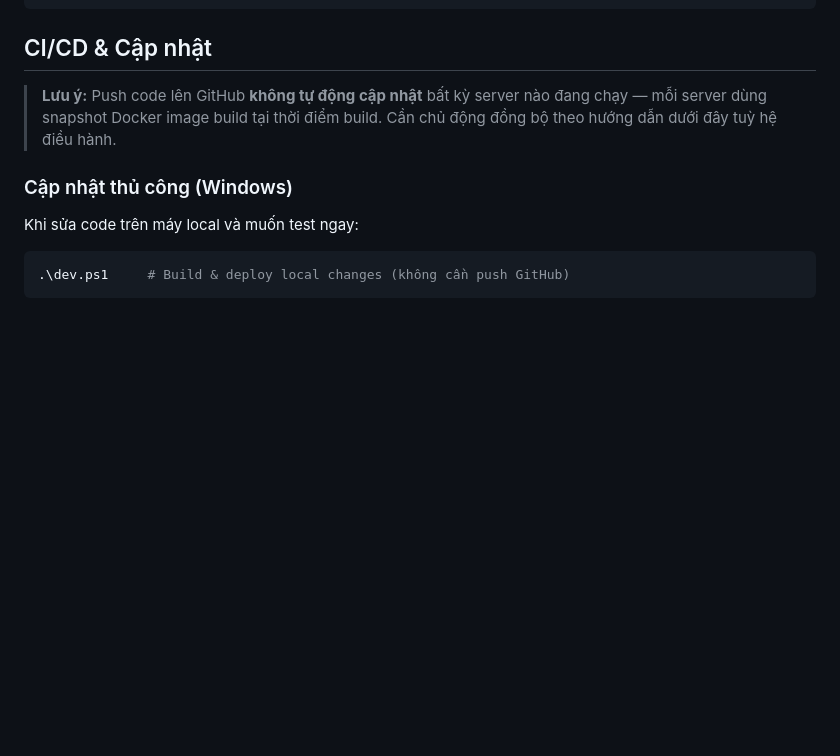
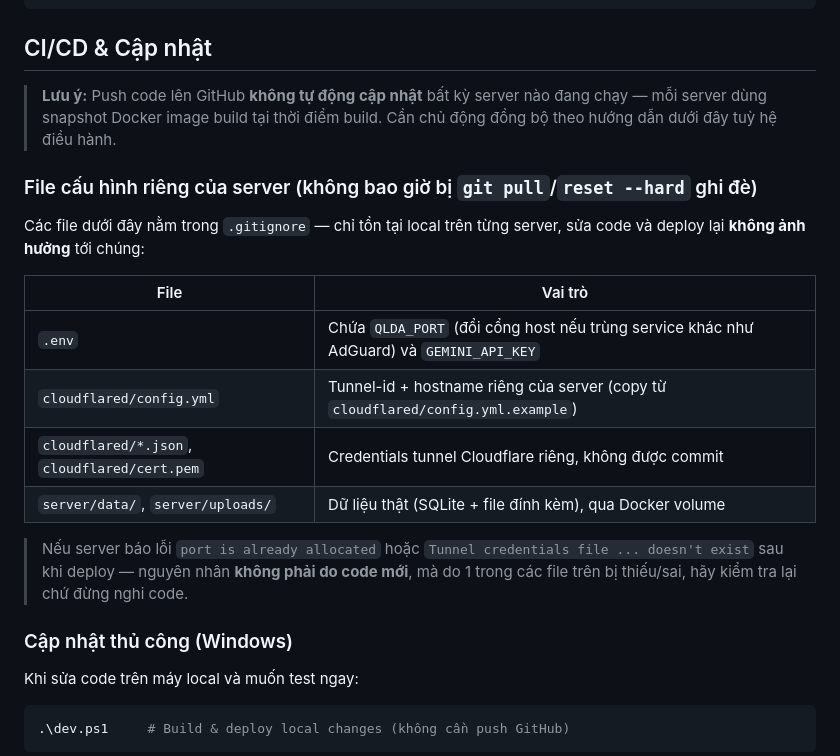
Before and after one commit to ththuan/quanlyduan, a Markdown page: README.md, the part around one of its changes. Drawn GitHub-style; blank space fills up the shorter version.

```diff
--- a/README.md
+++ b/README.md
@@ -239,6 +211,19 @@ quanlyduan/
 
 > **Lưu ý:** Push code lên GitHub **không tự động cập nhật** bất kỳ server nào đang chạy — mỗi server dùng snapshot Docker image build tại thời điểm build. Cần chủ động đồng bộ theo hướng dẫn dưới đây tuỳ hệ điều hành.
 
+### File cấu hình riêng của server (không bao giờ bị `git pull`/`reset --hard` ghi đè)
+
+Các file dưới đây nằm trong `.gitignore` — chỉ tồn tại local trên từng server, sửa code và deploy lại **không ảnh hưởng** tới chúng:
+
+| File | Vai trò |
+|---|---|
+| `.env` | Chứa `QLDA_PORT` (đổi cổng host nếu trùng service khác như AdGuard) và `GEMINI_API_KEY` |
+| `cloudflared/config.yml` | Tunnel-id + hostname riêng của server (copy từ `cloudflared/config.yml.example`) |
+| `cloudflared/*.json`, `cloudflared/cert.pem` | Credentials tunnel Cloudflare riêng, không được commit |
+| `server/data/`, `server/uploads/` | Dữ liệu thật (SQLite + file đính kèm), qua Docker volume |
+
+> Nếu server báo lỗi `port is already allocated` hoặc `Tunnel credentials file ... doesn't exist` sau khi deploy — nguyên nhân **không phải do code mới**, mà do 1 trong các file trên bị thiếu/sai, hãy kiểm tra lại chứ đừng nghi code.
+
 ### Cập nhật thủ công (Windows)
 
 Khi sửa code trên máy local và muốn test ngay:
```
Also changed, not shown: other parts of README.md (+11 -39 lines).
